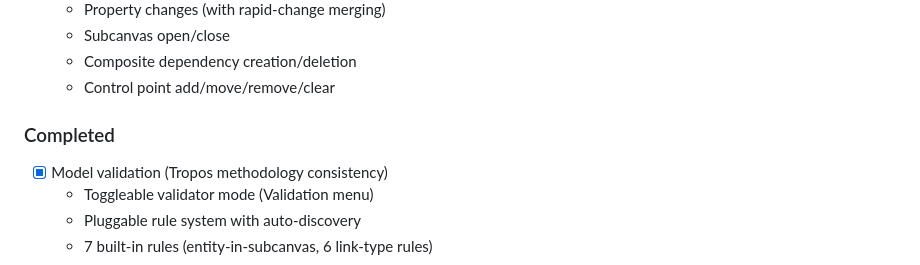
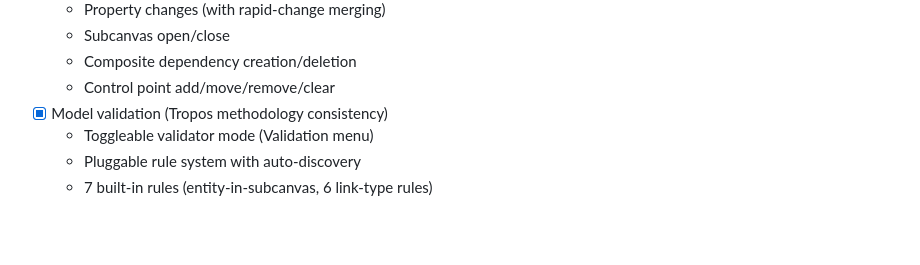
Before and after one commit to DaryllLorenzo/Asteroid, a Markdown page: README.md, the part around the change. GitHub-like rendering; blank space fills up the shorter version.

```diff
--- a/README.md
+++ b/README.md
@@ -252,8 +252,6 @@ python main.py
     - Subcanvas open/close
     - Composite dependency creation/deletion
     - Control point add/move/remove/clear
-
-### Completed
 - [x] Model validation (Tropos methodology consistency)
     - Toggleable validator mode (Validation menu)
     - Pluggable rule system with auto-discovery
```
